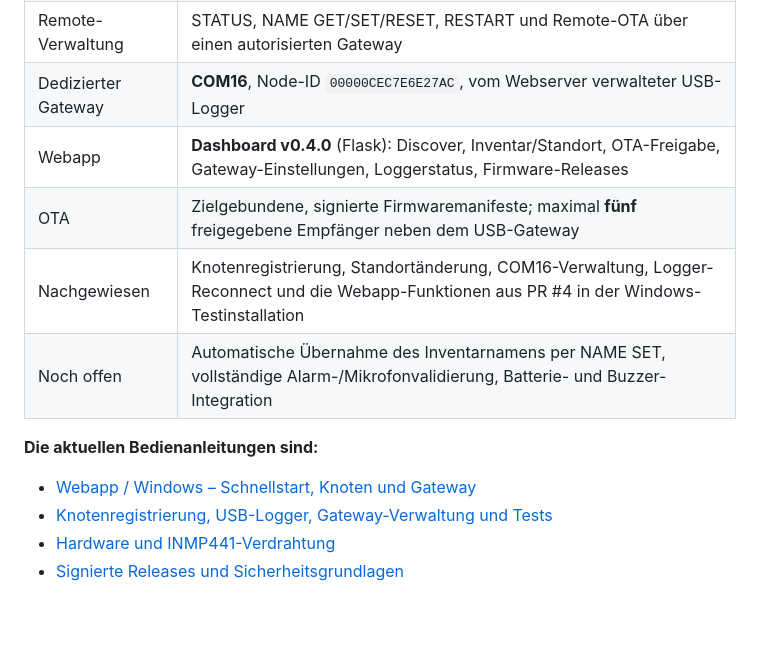
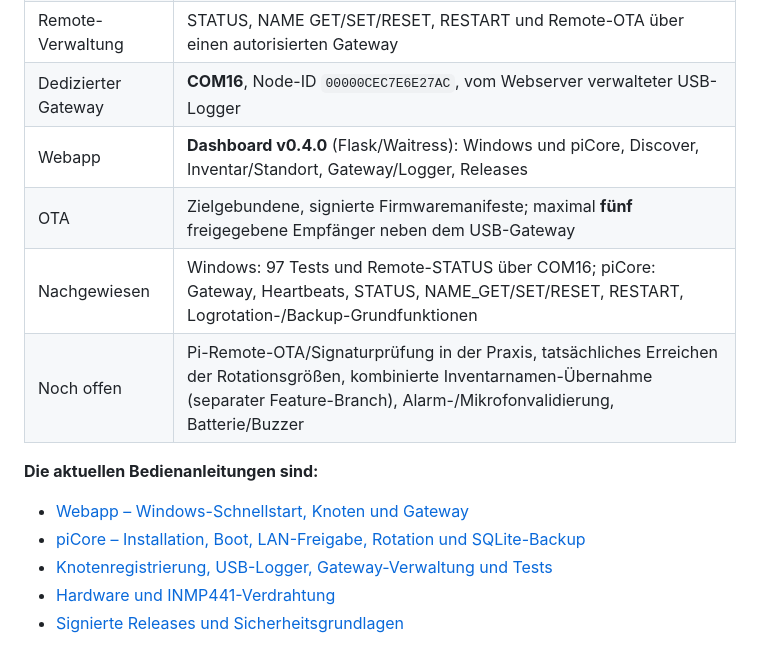
Before and after one commit to lexxi/smoke-listener-mesh, a Markdown page: README.md, the part around one of its changes. Drawn GitHub-style; blank space fills up the shorter version.

```diff
--- a/README.md
+++ b/README.md
@@ -23,14 +23,15 @@ Mesh-Weiterleitung, einen dedizierten USB-Gateway und eine lokale
 | Akustik | INMP441-basierte Ton-/Piepsdiagnostik erprobt; komplette Alarmkette noch nicht validiert |
 | Remote-Verwaltung | STATUS, NAME GET/SET/RESET, RESTART und Remote-OTA über einen autorisierten Gateway |
 | Dedizierter Gateway | **COM16**, Node-ID `00000CEC7E6E27AC`, vom Webserver verwalteter USB-Logger |
-| Webapp | **Dashboard v0.4.0** (Flask): Discover, Inventar/Standort, OTA-Freigabe, Gateway-Einstellungen, Loggerstatus, Firmware-Releases |
+| Webapp | **Dashboard v0.4.0** (Flask/Waitress): Windows und piCore, Discover, Inventar/Standort, Gateway/Logger, Releases |
 | OTA | Zielgebundene, signierte Firmwaremanifeste; maximal **fünf** freigegebene Empfänger neben dem USB-Gateway |
-| Nachgewiesen | Knotenregistrierung, Standortänderung, COM16-Verwaltung, Logger-Reconnect und die Webapp-Funktionen aus PR #4 in der Windows-Testinstallation |
-| Noch offen | Automatische Übernahme des Inventarnamens per NAME SET, vollständige Alarm-/Mikrofonvalidierung, Batterie- und Buzzer-Integration |
+| Nachgewiesen | Windows: 97 Tests und Remote-STATUS über COM16; piCore: Gateway, Heartbeats, STATUS, NAME_GET/SET/RESET, RESTART, Logrotation-/Backup-Grundfunktionen |
+| Noch offen | Pi-Remote-OTA/Signaturprüfung in der Praxis, tatsächliches Erreichen der Rotationsgrößen, kombinierte Inventarnamen-Übernahme (separater Feature-Branch), Alarm-/Mikrofonvalidierung, Batterie/Buzzer |
 
 **Die aktuellen Bedienanleitungen sind:**
 
-- [Webapp / Windows – Schnellstart, Knoten und Gateway](web/README.md)
+- [Webapp – Windows-Schnellstart, Knoten und Gateway](web/README.md)
+- [piCore – Installation, Boot, LAN-Freigabe, Rotation und SQLite-Backup](docs/cross-platform-picore-web.md)
 - [Knotenregistrierung, USB-Logger, Gateway-Verwaltung und Tests](docs/web-node-registration.md)
 - [Hardware und INMP441-Verdrahtung](docs/hardware.md)
 - [Signierte Releases und Sicherheitsgrundlagen](docs/ota-signing.md)
```
Also changed, not shown: other parts of README.md (+45 -10 lines).
